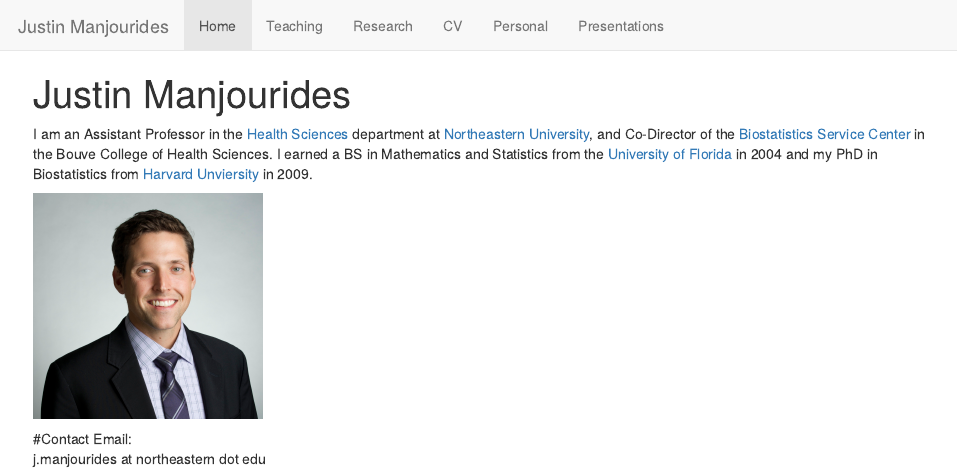
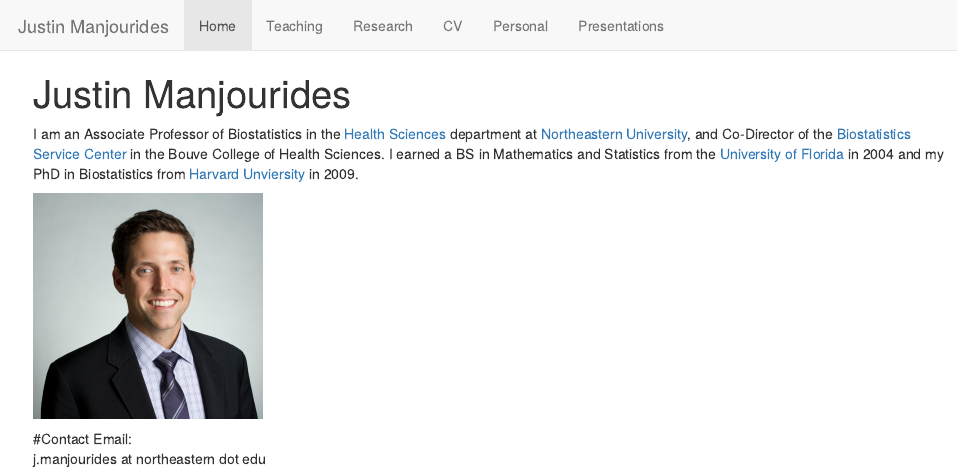
Before and after one commit to JustinManjourides/justinmanjourides.github.io, an R Markdown document (index.Rmd): the page in a window 1100 px wide, from its top. The pictures show the output file index.html that the author committed with the source, opened offline; library style sheets and scripts come from the installed R packages.

Commit message:
Updated title

````diff
--- a/index.Rmd
+++ b/index.Rmd
@@ -1,7 +1,7 @@
 ---
 title: "Justin Manjourides"
 ---
-I am an Assistant Professor in the [Health Sciences](http://www.northeastern.edu/bouve/health-sciences/) department at [Northeastern University](www.northeastern.edu), and Co-Director of the [Biostatistics Service Center](https://www.nubcore.org/biostatistics-service-center) in the Bouve College of Health Sciences. I earned a BS in Mathematics and Statistics from the [University of Florida](www.ufl.edu) in 2004 and my PhD in Biostatistics from [Harvard Unviersity](https://www.hsph.harvard.edu/biostatistics) in 2009.
+I am an Associate Professor of Biostatistics in the [Health Sciences](http://www.northeastern.edu/bouve/health-sciences/) department at [Northeastern University](www.northeastern.edu), and Co-Director of the [Biostatistics Service Center](https://www.nubcore.org/biostatistics-service-center) in the Bouve College of Health Sciences. I earned a BS in Mathematics and Statistics from the [University of Florida](www.ufl.edu) in 2004 and my PhD in Biostatistics from [Harvard Unviersity](https://www.hsph.harvard.edu/biostatistics) in 2009.
 
 ```{r echo=FALSE, out.width='25%'}
 knitr::include_graphics('Justin_Headshot.jpeg')
````
Also changed, not shown: index.html.
